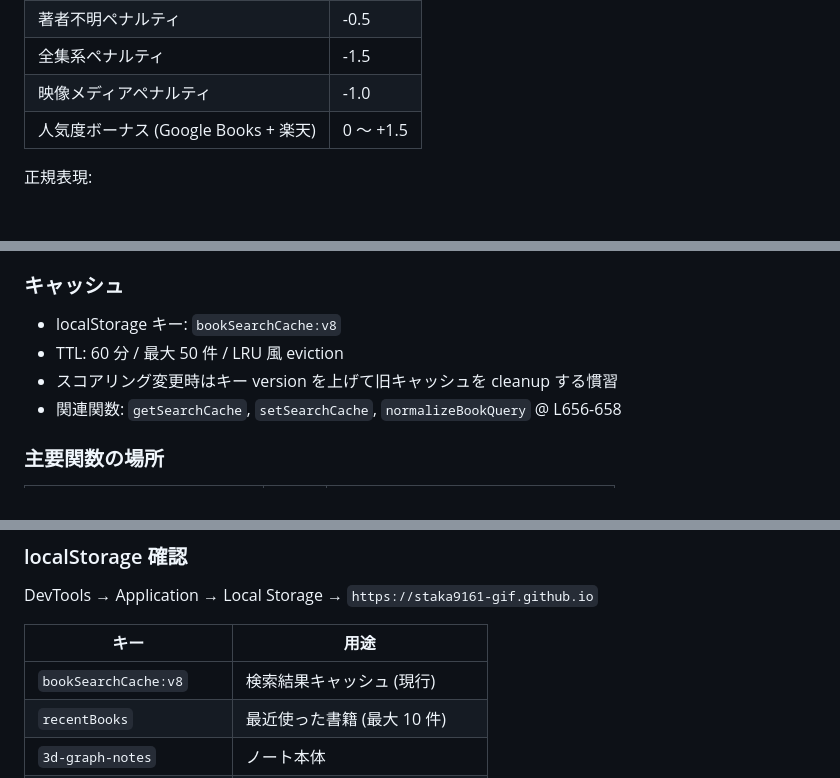
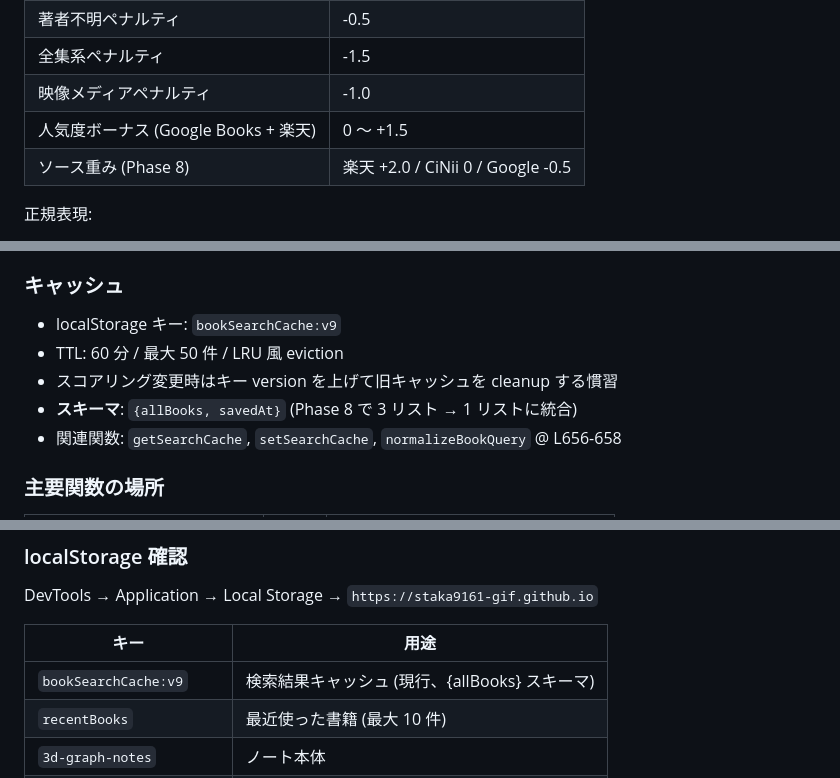
Before and after one commit to staka9161-gif/3d-graph-notes, a Markdown page: CLAUDE.md, 3 parts joined by grey strips. GitHub-like rendering; blank space fills up the shorter version.

```diff
--- a/CLAUDE.md
+++ b/CLAUDE.md
@@ -47,6 +49,7 @@
 | 全集系ペナルティ | -1.5 |
 | 映像メディアペナルティ | -1.0 |
 | 人気度ボーナス (Google Books + 楽天) | 0 〜 +1.5 |
+| ソース重み (Phase 8) | 楽天 +2.0 / CiNii 0 / Google -0.5 |
 
 正規表現:
 - 全集系: `/(全作品|全集|選集|傑作集|作品集|大全|アンソロジー)/`
@@ -59,9 +62,10 @@
 3. 区切り文字除去 (`[,、・\s　]+`)
 
 ### キャッシュ
-- localStorage キー: `bookSearchCache:v8`
+- localStorage キー: `bookSearchCache:v9`
 - TTL: 60 分 / 最大 50 件 / LRU 風 eviction
 - スコアリング変更時はキー version を上げて旧キャッシュを cleanup する慣習
+- **スキーマ**: `{allBooks, savedAt}` (Phase 8 で 3 リスト → 1 リストに統合)
 - 関連関数: `getSearchCache`, `setSearchCache`, `normalizeBookQuery` @ L656-658
 
 ### 主要関数の場所
@@ -167,7 +187,7 @@ DevTools → Application → Local Storage → `https://staka9161-gif.github.io`
 
 | キー | 用途 |
 |---|---|
-| `bookSearchCache:v8` | 検索結果キャッシュ (現行) |
+| `bookSearchCache:v9` | 検索結果キャッシュ (現行、{allBooks} スキーマ) |
 | `recentBooks` | 最近使った書籍 (最大 10 件) |
 | `3d-graph-notes` | ノート本体 |
 | `3d-graph-notes-gcid` | Google OAuth Client ID |
```
Also changed, not shown: other parts of CLAUDE.md (+23 -5 lines).
